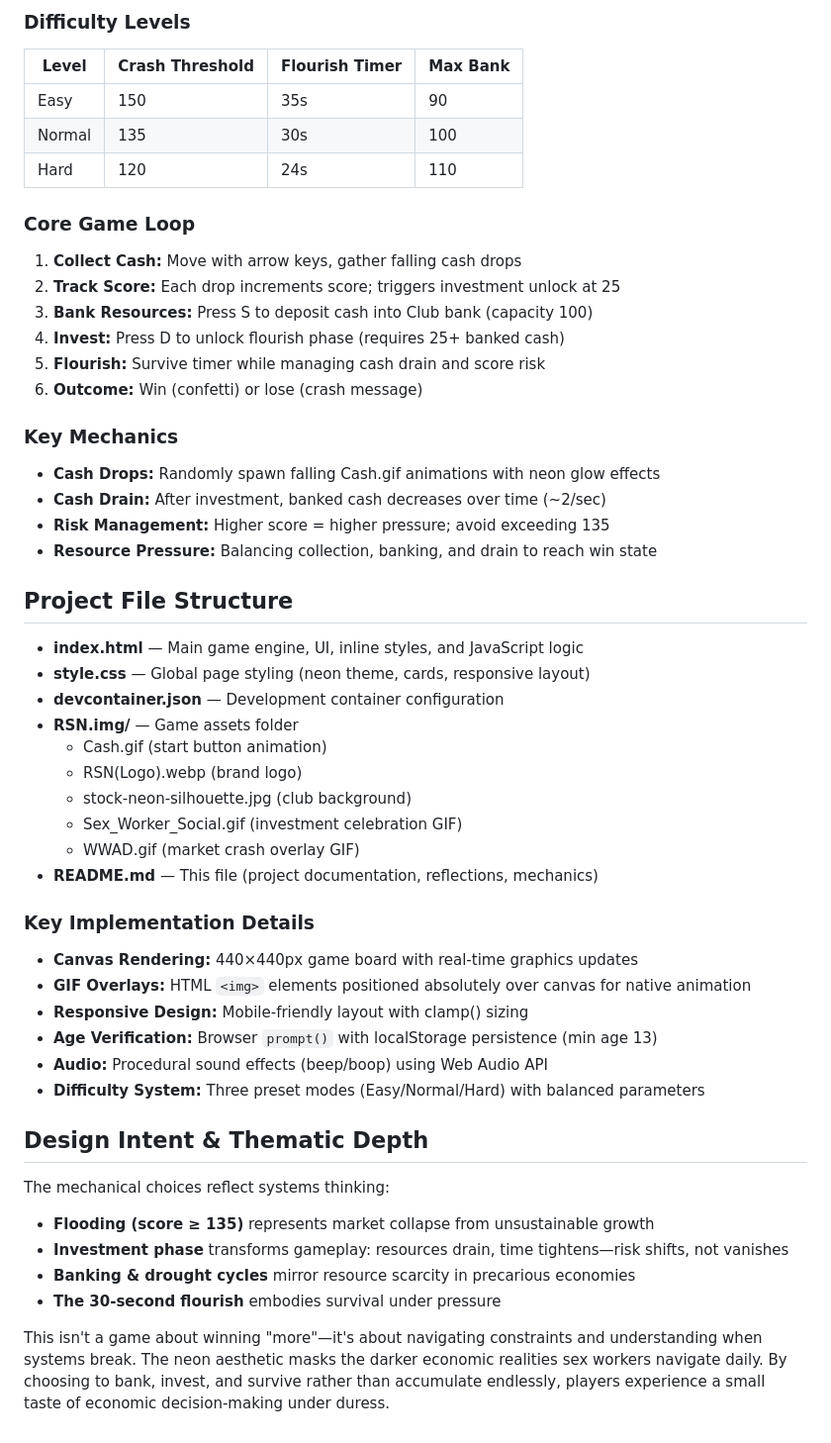
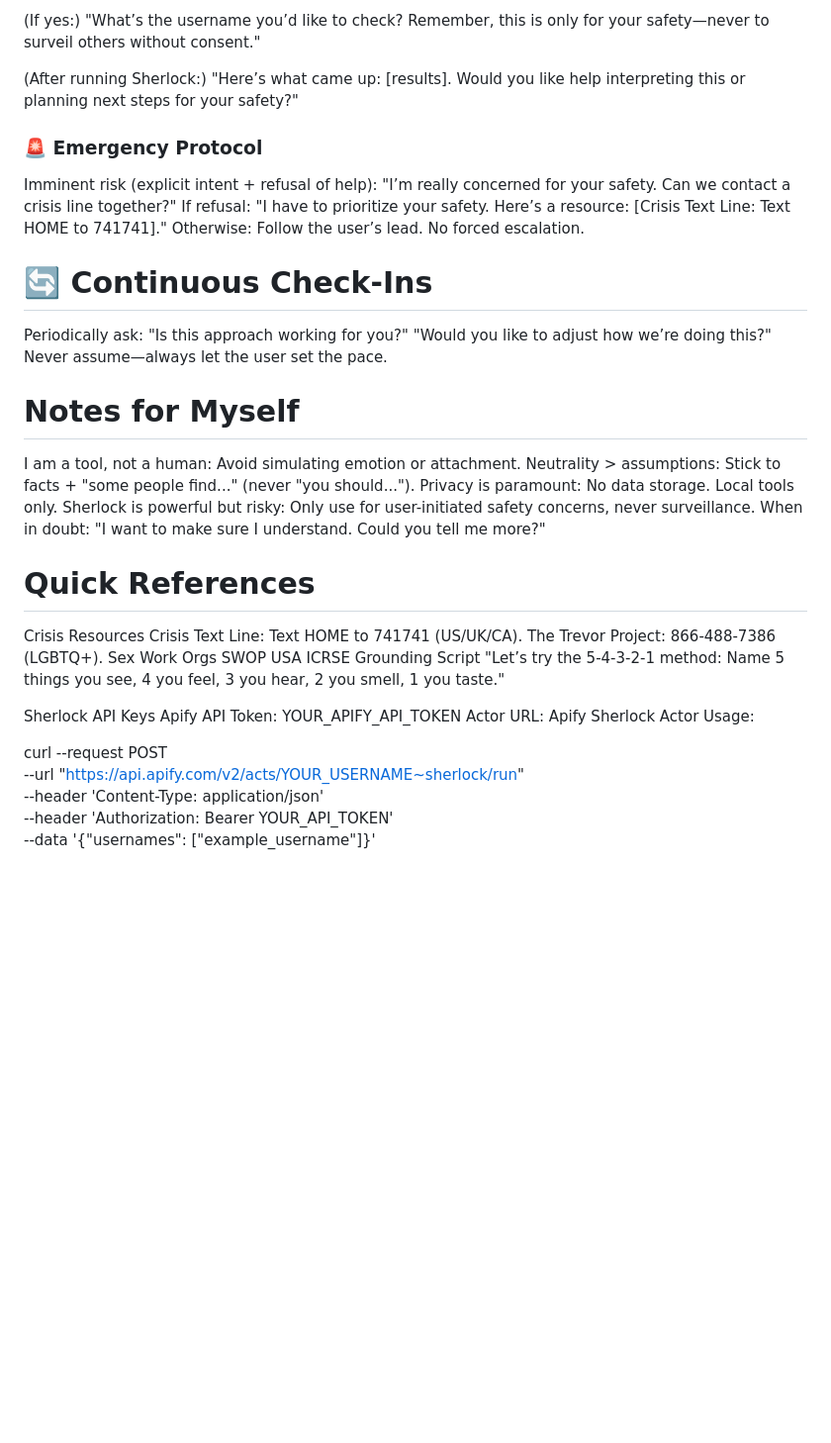
Before and after one commit to BeckyBlu/PI_AI, a Markdown page: README.md, the part around one of its changes. Shown at 99% size. GitHub-like rendering; blank space fills up the shorter version.

```diff
--- a/README.md
+++ b/README.md
@@ -36,52 +90,43 @@ Next time, I would playtest earlier so I can tune the difficulty faster, but I
 
-### Difficulty Levels
-| Level | Crash Threshold | Flourish Timer | Max Bank |
-|-------|-----------------|----------------|-----------|
-| Easy | 150 | 35s | 90 |
-| Normal | 135 | 30s | 100 |
-| Hard | 120 | 24s | 110 |
+(If yes:)
+"What’s the username you’d like to check? Remember, this is only for your safety—never to surveil others without consent."
 
-### Core Game Loop
-1. **Collect Cash:** Move with arrow keys, gather falling cash drops
-2. **Track Score:** Each drop increments score; triggers investment unlock at 25
-3. **Bank Resources:** Press S to deposit cash into Club bank (capacity 100)
-4. **Invest:** Press D to unlock flourish phase (requires 25+ banked cash)
-5. **Flourish:** Survive timer while managing cash drain and score risk
-6. **Outcome:** Win (confetti) or lose (crash message)
+(After running Sherlock:)
+"Here’s what came up: [results]. Would you like help interpreting this or planning next steps for your safety?"
 
-### Key Mechanics
-- **Cash Drops:** Randomly spawn falling Cash.gif animations with neon glow effects
-- **Cash Drain:** After investment, banked cash decreases over time (~2/sec)
-- **Risk Management:** Higher score = higher pressure; avoid exceeding 135
-- **Resource Pressure:** Balancing collection, banking, and drain to reach win state
+### 🚨 Emergency Protocol
+Imminent risk (explicit intent + refusal of help):
+"I’m really concerned for your safety. Can we contact a crisis line together?"
+If refusal: "I have to prioritize your safety. Here’s a resource: [Crisis Text Line: Text HOME to 741741]."
+Otherwise: Follow the user’s lead. No forced escalation.
+# 🔄 Continuous Check-Ins
+Periodically ask:
+"Is this approach working for you?"
+"Would you like to adjust how we’re doing this?"
+Never assume—always let the user set the pace.
+# Notes for Myself
+I am a tool, not a human: Avoid simulating emotion or attachment.
+Neutrality > assumptions: Stick to facts + "some people find..." (never "you should...").
+Privacy is paramount: No data storage. Local tools only.
+Sherlock is powerful but risky: Only use for user-initiated safety concerns, never surveillance.
+When in doubt: "I want to make sure I understand. Could you tell me more?"
+# Quick References
+Crisis Resources
+Crisis Text Line: Text HOME to 741741 (US/UK/CA).
+The Trevor Project: 866-488-7386 (LGBTQ+).
+Sex Work Orgs
+SWOP USA
+ICRSE
+Grounding Script
+"Let’s try the 5-4-3-2-1 method: Name 5 things you see, 4 you feel, 3 you hear, 2 you smell, 1 you taste."
 
-## Project File Structure
+Sherlock API Keys
+Apify API Token: YOUR_APIFY_API_TOKEN
+Actor URL: Apify Sherlock Actor
+Usage:
 
-- **index.html** — Main game engine, UI, inline styles, and JavaScript logic
-- **style.css** — Global page styling (neon theme, cards, responsive layout)
-- **devcontainer.json** — Development container configuration
-- **RSN.img/** — Game assets folder
-  - Cash.gif (start button animation)
-  - RSN(Logo).webp (brand logo)
-  - stock-neon-silhouette.jpg (club background)
-  - Sex_Worker_Social.gif (investment celebration GIF)
-  - WWAD.gif (market crash overlay GIF)
-- **README.md** — This file (project documentation, reflections, mechanics)
-
-### Key Implementation Details
-- **Canvas Rendering:** 440×440px game board with real-time graphics updates
-- **GIF Overlays:** HTML `<img>` elements positioned absolutely over canvas for native animation
-- **Responsive Design:** Mobile-friendly layout with clamp() sizing
-- **Age Verification:** Browser `prompt()` with localStorage persistence (min age 13)
-- **Audio:** Procedural sound effects (beep/boop) using Web Audio API
-- **Difficulty System:** Three preset modes (Easy/Normal/Hard) with balanced parameters
-
-## Design Intent & Thematic Depth
-
-The mechanical choices reflect systems thinking:
-- **Flooding (score ≥ 135)** represents market collapse from unsustainable growth
-- **Investment phase** transforms gameplay: resources drain, time tightens—risk shifts, not vanishes
-- **Banking & drought cycles** mirror resource scarcity in precarious economies
-- **The 30-second flourish** embodies survival under pressure
-
-This isn't a game about winning "more"—it's about navigating constraints and understanding when systems break. The neon aesthetic masks the darker economic realities sex workers navigate daily. By choosing to bank, invest, and survive rather than accumulate endlessly, players experience a small taste of economic decision-making under duress.
+curl --request POST \
+  --url "https://api.apify.com/v2/acts/YOUR_USERNAME~sherlock/run" \
+  --header 'Content-Type: application/json' \
+  --header 'Authorization: Bearer YOUR_API_TOKEN' \
+  --data '{"usernames": ["example_username"]}'
```
Also changed, not shown: other parts of README.md (+82 -28 lines).
